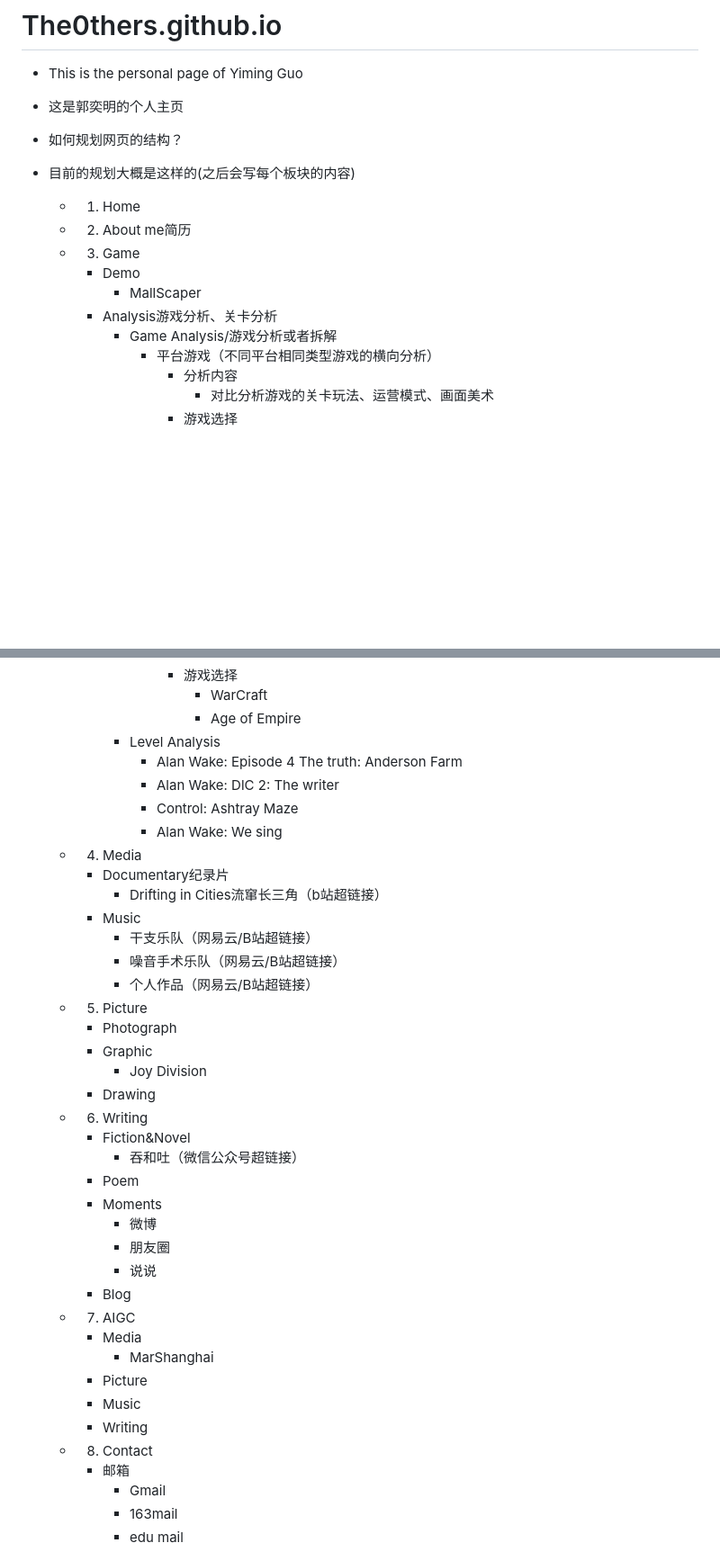
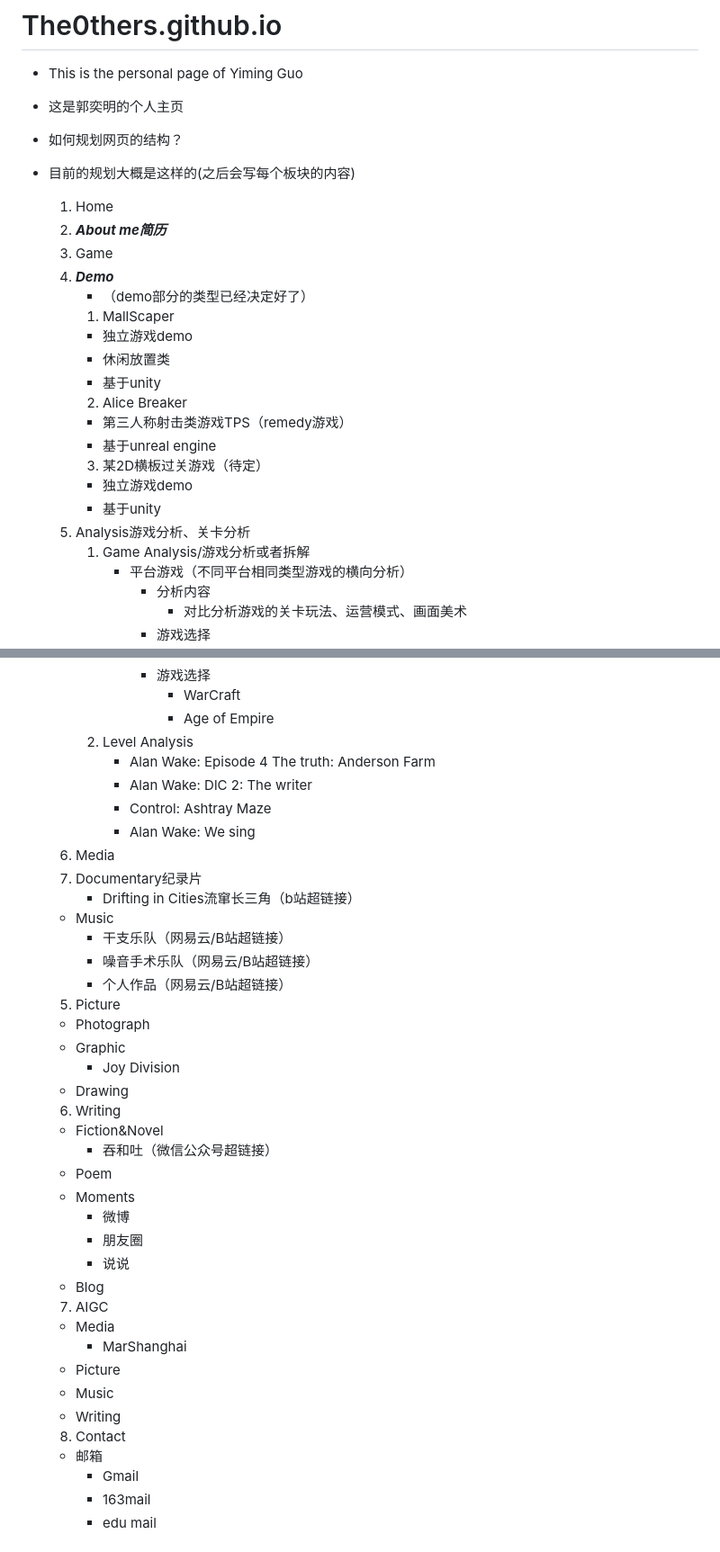
Before and after one commit to The0thers/The0thers.github.io, a Markdown page: README.md, 2 parts joined by grey strips. Shown: that part at 90% size. Drawn GitHub-style; blank space fills up the shorter version.

Commit message:
Update README.md
规划了三个游戏demo的类型；
并修改了部分编号的形式（日后可能进一步修改）

```diff
--- a/README.md
+++ b/README.md
@@ -4,13 +4,23 @@
 
 - 如何规划网页的结构？
 - 目前的规划大概是这样的(之后会写每个板块的内容)
-  - 1. Home
-  - 2. About me简历
-  - 3. Game
-    - Demo
-        - MallScaper
-    - Analysis游戏分析、关卡分析
-        - Game Analysis/游戏分析或者拆解
+  1. Home
+  2. ***About me简历***
+  3. Game
+    1. ***Demo***
+        - （demo部分的类型已经决定好了）
+        1. MallScaper
+          - 独立游戏demo
+          - 休闲放置类
+          - 基于unity
+        2. Alice Breaker
+          - 第三人称射击类游戏TPS（remedy游戏）
+          - 基于unreal engine
+        3. 某2D横板过关游戏（待定）
+          - 独立游戏demo
+          - 基于unity
+    2. Analysis游戏分析、关卡分析
+        1. Game Analysis/游戏分析或者拆解
             - 平台游戏（不同平台相同类型游戏的横向分析）
               - 分析内容
                 - 对比分析游戏的关卡玩法、运营模式、画面美术
@@ -32,24 +42,24 @@
               - 游戏选择
                 - WarCraft
                 - Age of Empire
-        - Level Analysis
+        2. Level Analysis
             - Alan Wake: Episode 4 The truth: Anderson Farm
             - Alan Wake: DlC 2: The writer
             - Control: Ashtray Maze
             - Alan Wake: We sing
-  - 4. Media
-    - Documentary纪录片
+  4. Media
+    1. Documentary纪录片
         - Drifting in Cities流窜长三角（b站超链接）
     - Music
         - 干支乐队（网易云/B站超链接）
         - 噪音手术乐队（网易云/B站超链接）
         - 个人作品（网易云/B站超链接）
-  - 5. Picture
+  5. Picture
     - Photograph
     - Graphic
         - Joy Division
     - Drawing
-  - 6. Writing
+  6. Writing
     - Fiction&Novel
       - 吞和吐（微信公众号超链接）
     - Poem
@@ -58,13 +68,13 @@
       - 朋友圈
       - 说说
     - Blog
-  - 7. AIGC
+  7. AIGC
     - Media
         - MarShanghai
     - Picture
     - Music
     - Writing
-  - 8. Contact
+  8. Contact
     - 邮箱
       - Gmail
       - 163mail
```
